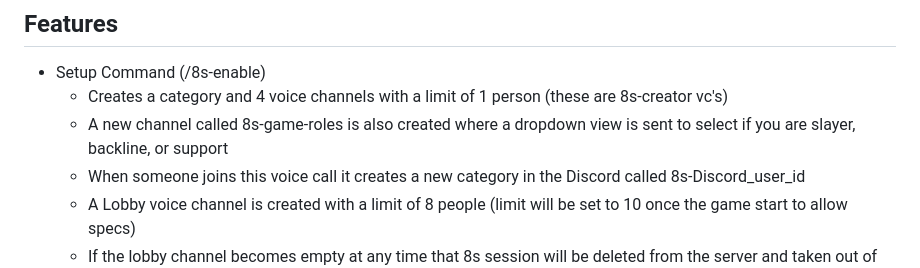
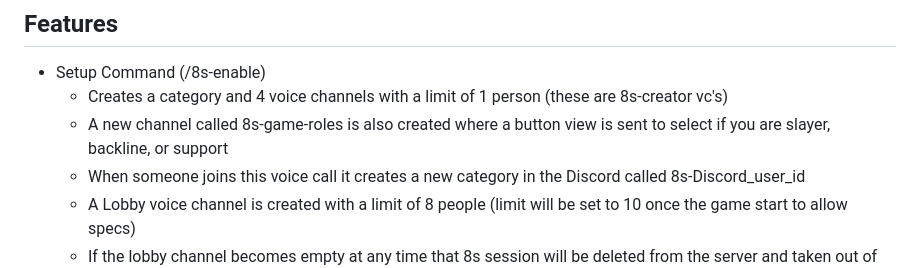
Before and after one commit to JOwen-ster/8s-DISCORD-BOT, a Markdown page: README.md, the part around the change. GitHub-like rendering.

```diff
--- a/README.md
+++ b/README.md
@@ -7,7 +7,7 @@ A Discord bot that manages Splatoon 8s.
 ## Features
 * Setup Command (/8s-enable)
   * Creates a category and 4 voice channels with a limit of 1 person (these are 8s-creator vc's)
-  * A new channel called 8s-game-roles is also created where a dropdown view is sent to select if you are slayer, backline, or support
+  * A new channel called 8s-game-roles is also created where a button view is sent to select if you are slayer, backline, or support
   * When someone joins this voice call it creates a new category in the Discord called 8s-Discord_user_id
   * A Lobby voice channel is created with a limit of 8 people (limit will be set to 10 once the game start to allow specs)
   * If the lobby channel becomes empty at any time that 8s session will be deleted from the server and taken out of the bots database.
```
